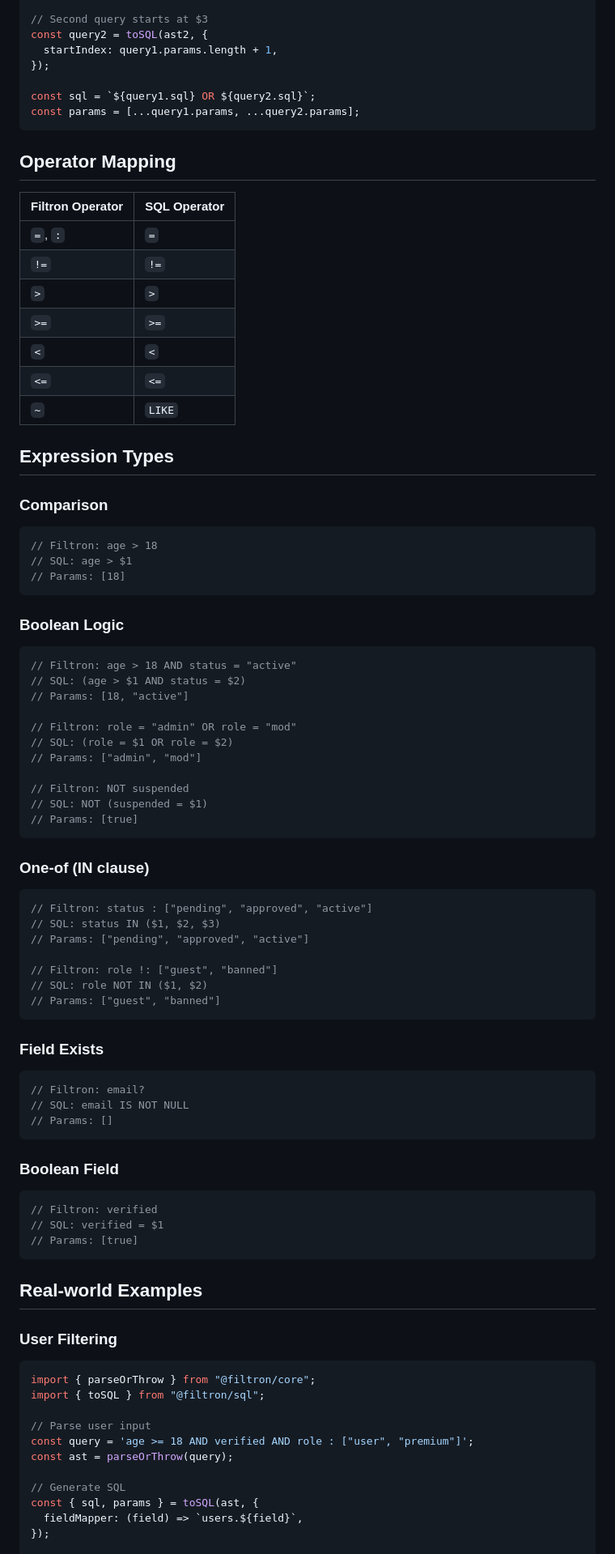
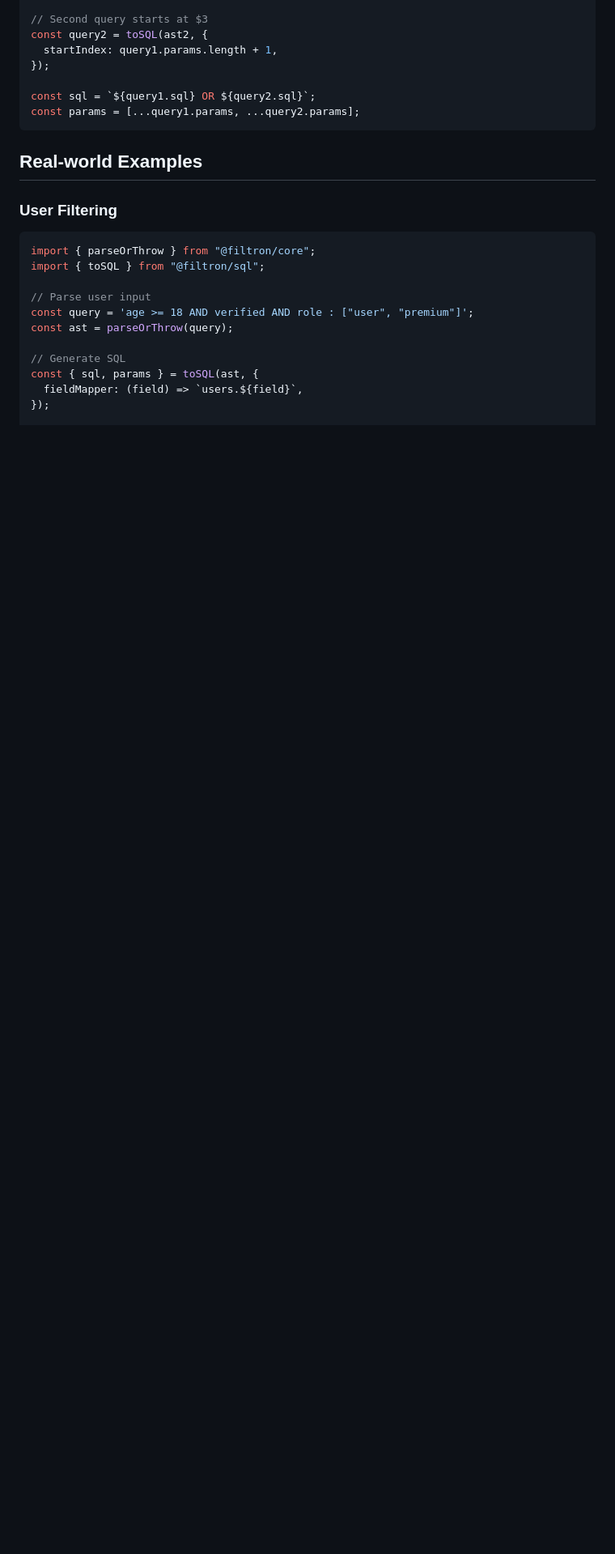
Before and after one commit to jbergstroem/filtron, a Markdown page: packages/sql/README.md, the part around one of its changes. Shown at 81% size. Drawn GitHub-style; blank space fills up the shorter version.

````diff
--- a/packages/sql/README.md
+++ b/packages/sql/README.md
@@ -143,72 +131,6 @@ const query2 = toSQL(ast2, {
 
 const sql = `${query1.sql} OR ${query2.sql}`;
 const params = [...query1.params, ...query2.params];
-```
-
-## Operator Mapping
-
-| Filtron Operator | SQL Operator |
-| ---------------- | ------------ |
-| `=`, `:`         | `=`          |
-| `!=`             | `!=`         |
-| `>`              | `>`          |
-| `>=`             | `>=`         |
-| `<`              | `<`          |
-| `<=`             | `<=`         |
-| `~`              | `LIKE`       |
-
-## Expression Types
-
-### Comparison
-
-```typescript
-// Filtron: age > 18
-// SQL: age > $1
-// Params: [18]
-```
-
-### Boolean Logic
-
-```typescript
-// Filtron: age > 18 AND status = "active"
-// SQL: (age > $1 AND status = $2)
-// Params: [18, "active"]
-
-// Filtron: role = "admin" OR role = "mod"
-// SQL: (role = $1 OR role = $2)
-// Params: ["admin", "mod"]
-
-// Filtron: NOT suspended
-// SQL: NOT (suspended = $1)
-// Params: [true]
-```
-
-### One-of (IN clause)
-
-```typescript
-// Filtron: status : ["pending", "approved", "active"]
-// SQL: status IN ($1, $2, $3)
-// Params: ["pending", "approved", "active"]
-
-// Filtron: role !: ["guest", "banned"]
-// SQL: role NOT IN ($1, $2)
-// Params: ["guest", "banned"]
-```
-
-### Field Exists
-
-```typescript
-// Filtron: email?
-// SQL: email IS NOT NULL
-// Params: []
-```
-
-### Boolean Field
-
-```typescript
-// Filtron: verified
-// SQL: verified = $1
-// Params: [true]
 ```
 
 ## Real-world Examples
````
Also changed, not shown: other parts of packages/sql/README.md (+8 -113 lines), README.md (+0 -17 lines), packages/core/README.md (+1 -12 lines).
